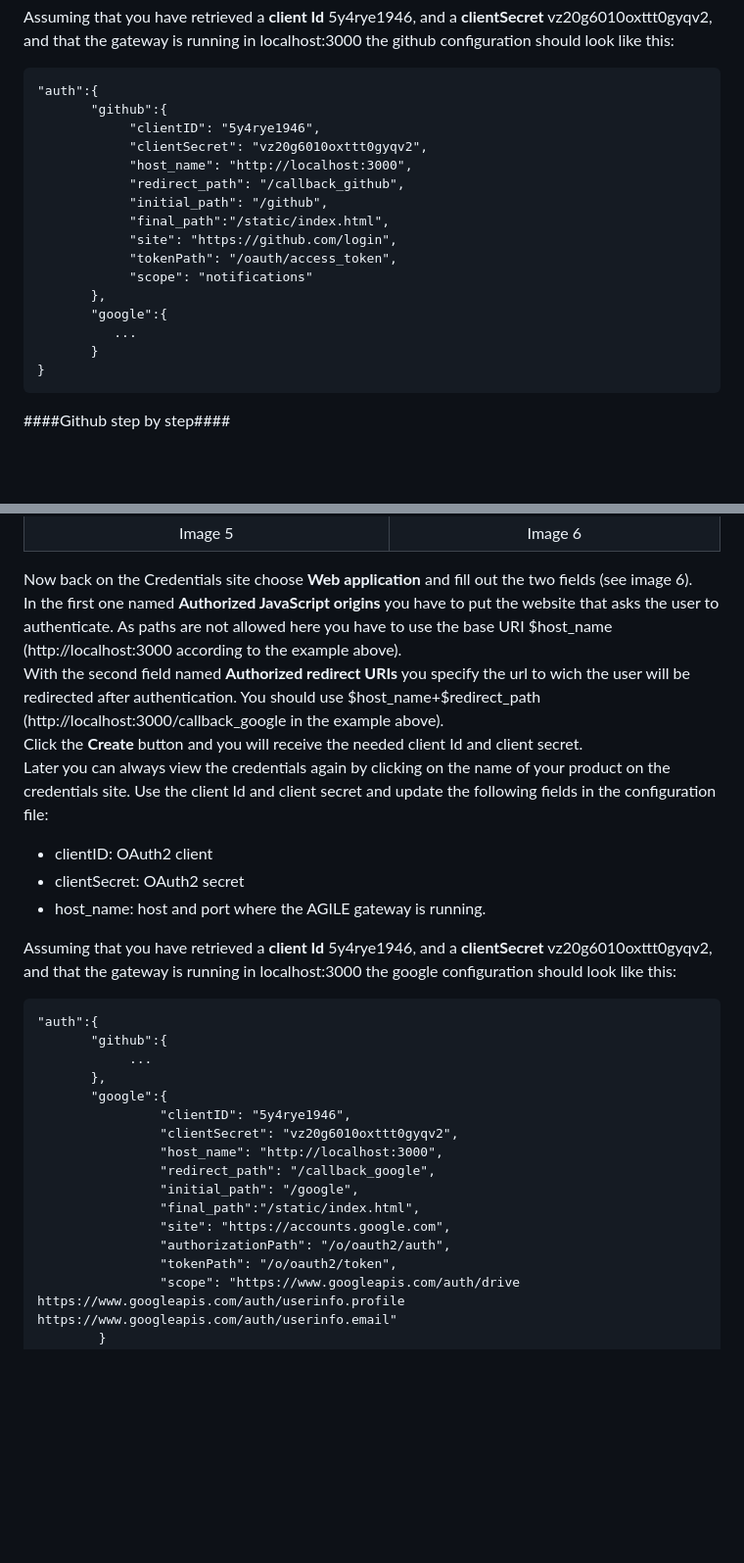
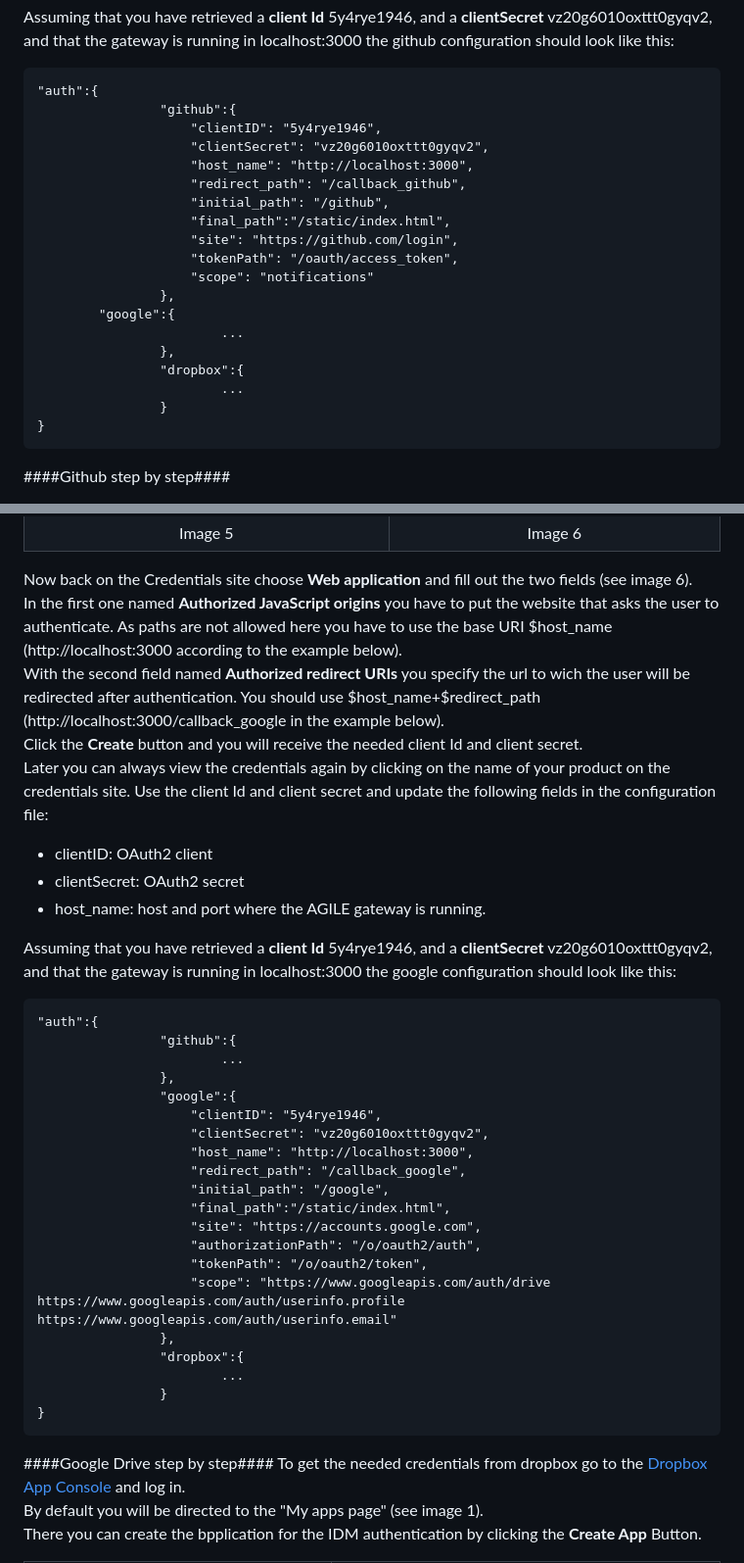
Before and after one commit to Agile-IoT/agile-security, a Markdown page: README.md, 2 parts joined by grey strips. Shown: that part at 98% size. Drawn GitHub-style; blank space fills up the shorter version.

````diff
--- a/README.md
+++ b/README.md
@@ -48,20 +48,23 @@ Assuming that you have retrieved a **client Id** 5y4rye1946, and a **clientSecre
 
 ```
 "auth":{
-       "github":{
-            "clientID": "5y4rye1946",
-            "clientSecret": "vz20g6010oxttt0gyqv2",
-            "host_name": "http://localhost:3000",
-            "redirect_path": "/callback_github",
-            "initial_path": "/github",
-            "final_path":"/static/index.html",
-            "site": "https://github.com/login",
-            "tokenPath": "/oauth/access_token",
-            "scope": "notifications"
-       },
-       "google":{
-          ...
-       }
+				"github":{
+					"clientID": "5y4rye1946",
+					"clientSecret": "vz20g6010oxttt0gyqv2",
+					"host_name": "http://localhost:3000",
+					"redirect_path": "/callback_github",
+					"initial_path": "/github",
+					"final_path":"/static/index.html",
+					"site": "https://github.com/login",
+					"tokenPath": "/oauth/access_token",
+					"scope": "notifications"
+				},
+       	"google":{
+						...
+				},
+				"dropbox":{
+						...
+				}
 }
 ```
 ####Github step by step####
@@ -188,9 +191,9 @@ Here you can put some information (see image 5). The only required fields are th
 
 Now back on the Credentials site choose **Web application** and fill out the two fields (see image 6).
 In the first one named **Authorized JavaScript origins** you have to put the website that asks the user to authenticate.
-As paths are not allowed here you have to use the base URI $host_name (http://localhost:3000 according to the example above).
+As paths are not allowed here you have to use the base URI $host_name (http://localhost:3000 according to the example below).
 With the second field named **Authorized redirect URIs** you specify the url to wich the user will be redirected after authentication.
-You should use $host_name+$redirect_path (http://localhost:3000/callback_google in the example above).
+You should use $host_name+$redirect_path (http://localhost:3000/callback_google in the example below).
 Click the **Create** button and you will receive the needed client Id and client secret.
 Later you can always view the credentials again by clicking on the name of your product on the credentials site.
 Use the client Id and client secret and update the following fields in the configuration file:
@@ -203,17 +206,28 @@ Assuming that you have retrieved a **client Id** 5y4rye1946, and a **clientSecre
 
 ```
 "auth":{
-       "github":{
-            ...
-       },
-       "google":{
-				"clientID": "5y4rye1946",
-				"clientSecret": "vz20g6010oxttt0gyqv2",
-				"host_name": "http://localhost:3000",
-				"redirect_path": "/callback_google",
-				"initial_path": "/google",
-				"final_path":"/static/index.html",
-				"site": "https://accounts.google.com",
-				"authorizationPath": "/o/oauth2/auth",
-				"tokenPath": "/o/oauth2/token",
-				"scope": "https://www.googleapis.com/auth/drive https://www.googleapis.com/auth/userinfo.profile https://www.googleapis.com/auth/userinfo.email"
+				"github":{
+						...
+				},
+				"google":{
+					"clientID": "5y4rye1946",
+					"clientSecret": "vz20g6010oxttt0gyqv2",
+					"host_name": "http://localhost:3000",
+					"redirect_path": "/callback_google",
+					"initial_path": "/google",
+					"final_path":"/static/index.html",
+					"site": "https://accounts.google.com",
+					"authorizationPath": "/o/oauth2/auth",
+					"tokenPath": "/o/oauth2/token",
+					"scope": "https://www.googleapis.com/auth/drive https://www.googleapis.com/auth/userinfo.profile https://www.googleapis.com/auth/userinfo.email"
+				},
+				"dropbox":{
+						...
+				}
+}
+```
+####Google Drive step by step####
+To get the needed credentials from dropbox go to the [Dropbox App Console](https://www.dropbox.com/developers/apps) and log in.
+By default you will be directed to the "My apps page" (see image 1).
+There you can create the bpplication for the IDM authentication by clicking the **Create App** Button.
+
````
Also changed, not shown: other parts of README.md (+61 -0 lines), docs/images/tutorialDropbox1.PNG (added), docs/images/tutorialDropbox2.PNG (added), docs/images/tutorialDropbox3.PNG (added).
